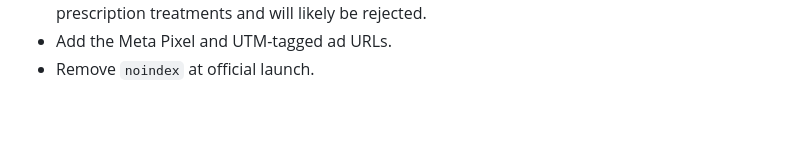
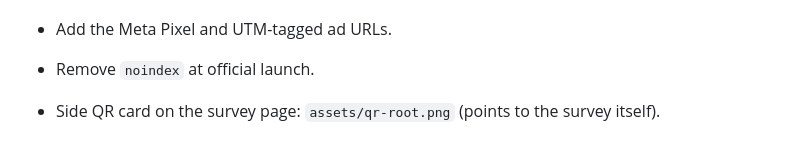
Before and after one commit to LIMENHelix/rejuv-kearney, a Markdown page: README.md, the part around the change. Drawn GitHub-style; blank space fills up the shorter version.

```diff
--- a/README.md
+++ b/README.md
@@ -215,3 +215,5 @@ The chat answer bank runs locally in the browser. The only network request from
 - Use `survey.html` (not the root or clinic page) as the URL for paid Meta ads; the root names prescription treatments and will likely be rejected.
 - Add the Meta Pixel and UTM-tagged ad URLs.
 - Remove `noindex` at official launch.
+
+- Side QR card on the survey page: `assets/qr-root.png` (points to the survey itself).
```
